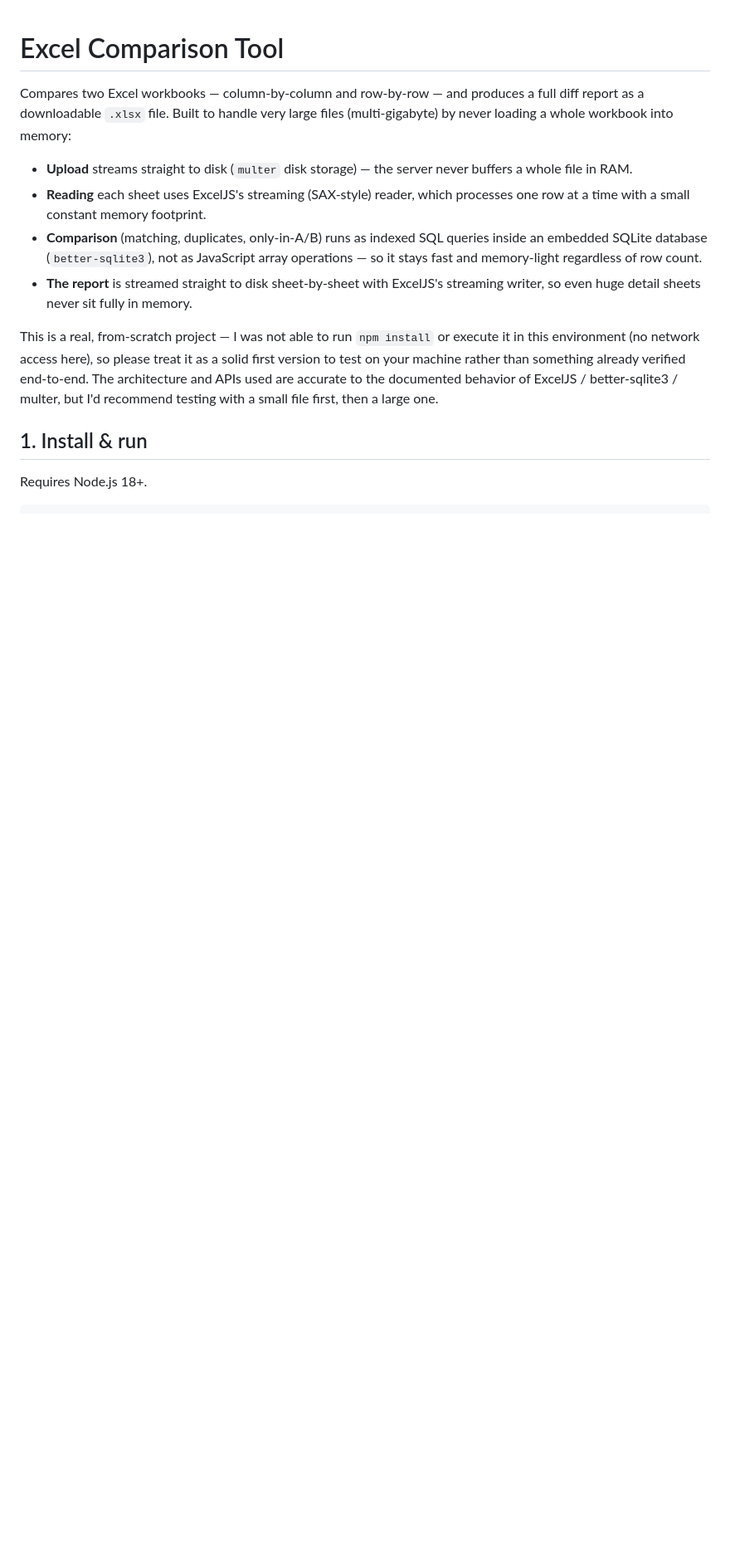
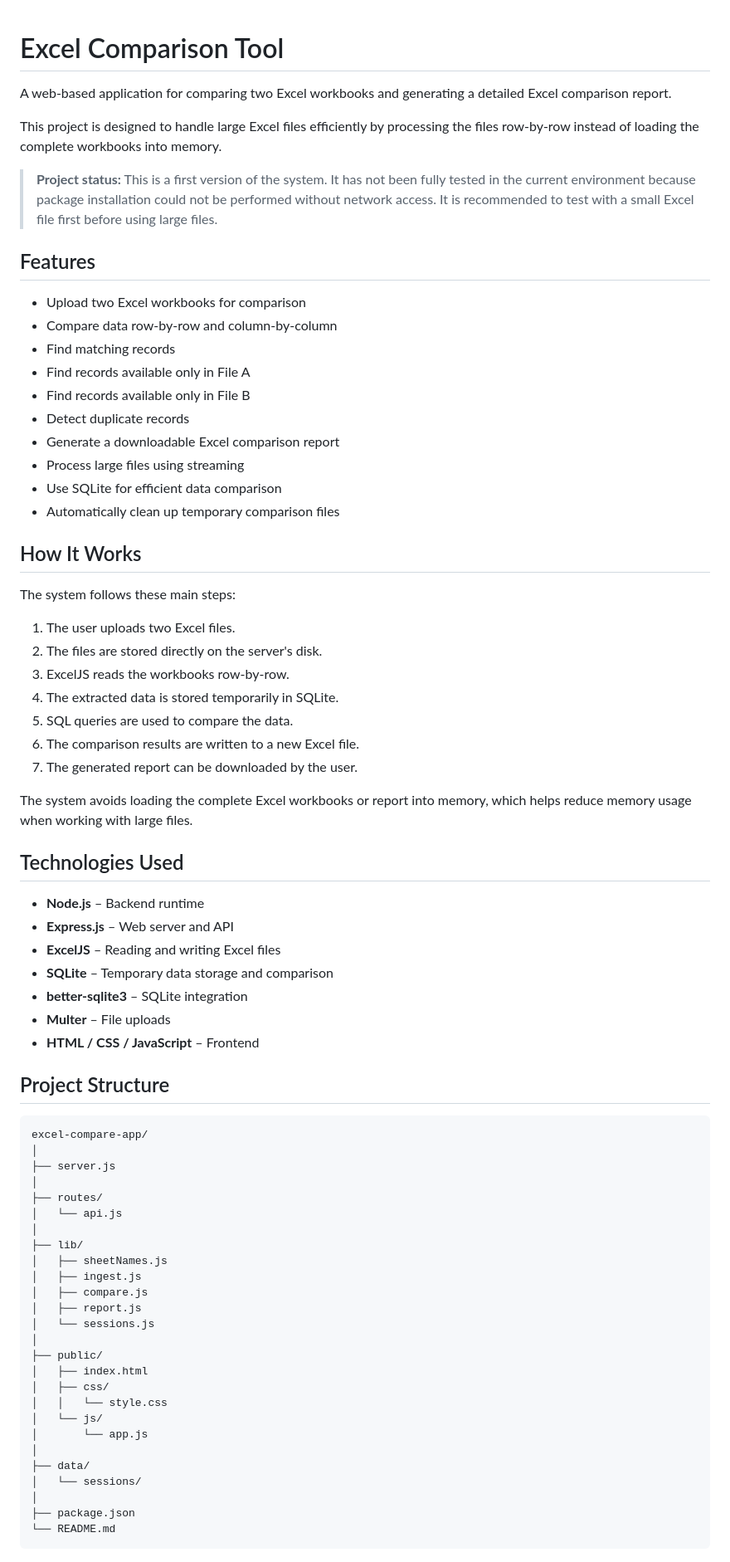
Before and after one commit to MHRPerera/Excel-Reconciliation-Tool, a Markdown page: README.md, the part around one of its changes. Shown at 83% size. Drawn GitHub-style; blank space fills up the shorter version.

````diff
--- a/README.md
+++ b/README.md
@@ -1,27 +1,76 @@
 # Excel Comparison Tool
 
-Compares two Excel workbooks — column-by-column and row-by-row — and produces a
-full diff report as a downloadable `.xlsx` file. Built to handle very large
-files (multi-gigabyte) by never loading a whole workbook into memory:
+A web-based application for comparing two Excel workbooks and generating a detailed Excel comparison report.
 
-- **Upload** streams straight to disk (`multer` disk storage) — the server
-  never buffers a whole file in RAM.
-- **Reading** each sheet uses ExcelJS's streaming (SAX-style) reader, which
-  processes one row at a time with a small constant memory footprint.
-- **Comparison** (matching, duplicates, only-in-A/B) runs as indexed SQL
-  queries inside an embedded SQLite database (`better-sqlite3`), not as
-  JavaScript array operations — so it stays fast and memory-light regardless
-  of row count.
-- **The report** is streamed straight to disk sheet-by-sheet with ExcelJS's
-  streaming writer, so even huge detail sheets never sit fully in memory.
+This project is designed to handle large Excel files efficiently by processing the files row-by-row instead of loading the complete workbooks into memory.
 
-This is a real, from-scratch project — I was not able to run `npm install` or
-execute it in this environment (no network access here), so please treat it
-as a solid first version to test on your machine rather than something
-already verified end-to-end. The architecture and APIs used are accurate to
-the documented behavior of ExcelJS / better-sqlite3 / multer, but I'd
-recommend testing with a small file first, then a large one.
+> **Project status:** This is a first version of the system. It has not been fully tested in the current environment because package installation could not be performed without network access. It is recommended to test with a small Excel file first before using large files.
 
-## 1. Install & run
+## Features
 
-Requires Node.js 18+.
+* Upload two Excel workbooks for comparison
+* Compare data row-by-row and column-by-column
+* Find matching records
+* Find records available only in File A
+* Find records available only in File B
+* Detect duplicate records
+* Generate a downloadable Excel comparison report
+* Process large files using streaming
+* Use SQLite for efficient data comparison
+* Automatically clean up temporary comparison files
+
+## How It Works
+
+The system follows these main steps:
+
+1. The user uploads two Excel files.
+2. The files are stored directly on the server's disk.
+3. ExcelJS reads the workbooks row-by-row.
+4. The extracted data is stored temporarily in SQLite.
+5. SQL queries are used to compare the data.
+6. The comparison results are written to a new Excel file.
+7. The generated report can be downloaded by the user.
+
+The system avoids loading the complete Excel workbooks or report into memory, which helps reduce memory usage when working with large files.
+
+## Technologies Used
+
+* **Node.js** – Backend runtime
+* **Express.js** – Web server and API
+* **ExcelJS** – Reading and writing Excel files
+* **SQLite** – Temporary data storage and comparison
+* **better-sqlite3** – SQLite integration
+* **Multer** – File uploads
+* **HTML / CSS / JavaScript** – Frontend
+
+## Project Structure
+
+```text
+excel-compare-app/
+│
+├── server.js
+│
+├── routes/
+│   └── api.js
+│
+├── lib/
+│   ├── sheetNames.js
+│   ├── ingest.js
+│   ├── compare.js
+│   ├── report.js
+│   └── sessions.js
+│
+├── public/
+│   ├── index.html
+│   ├── css/
+│   │   └── style.css
+│   └── js/
+│       └── app.js
+│
+├── data/
+│   └── sessions/
+│
+├── package.json
+└── README.md
+```
+
````
Also changed, not shown: other parts of README.md (+96 -64 lines).
